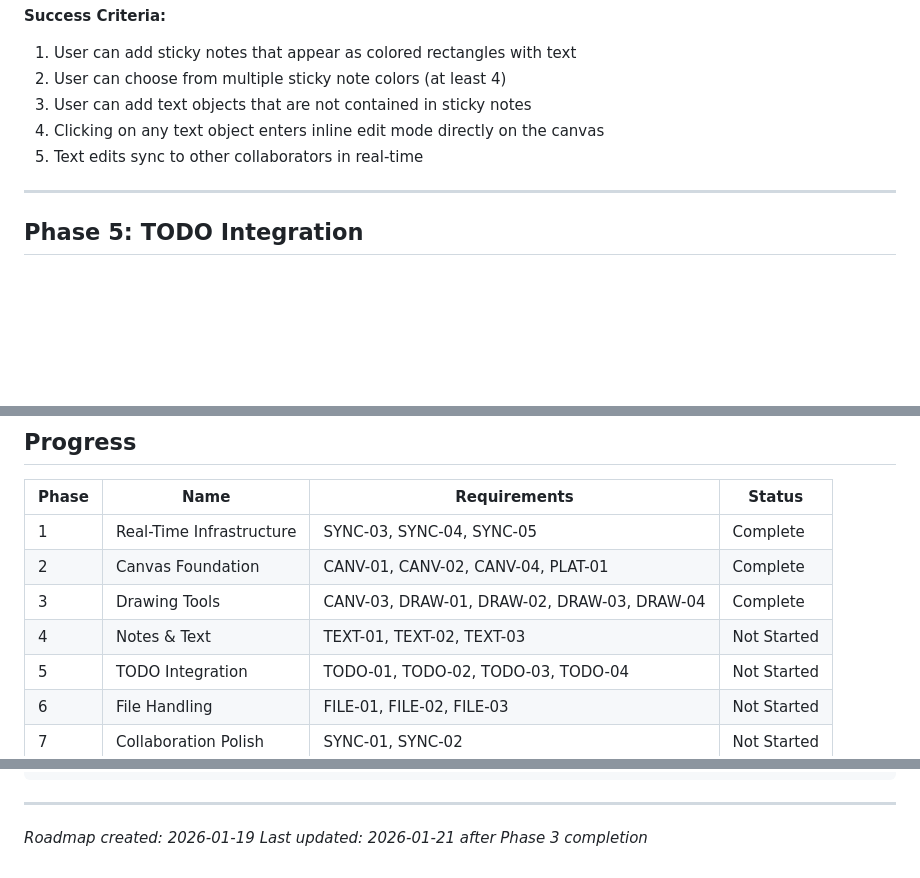
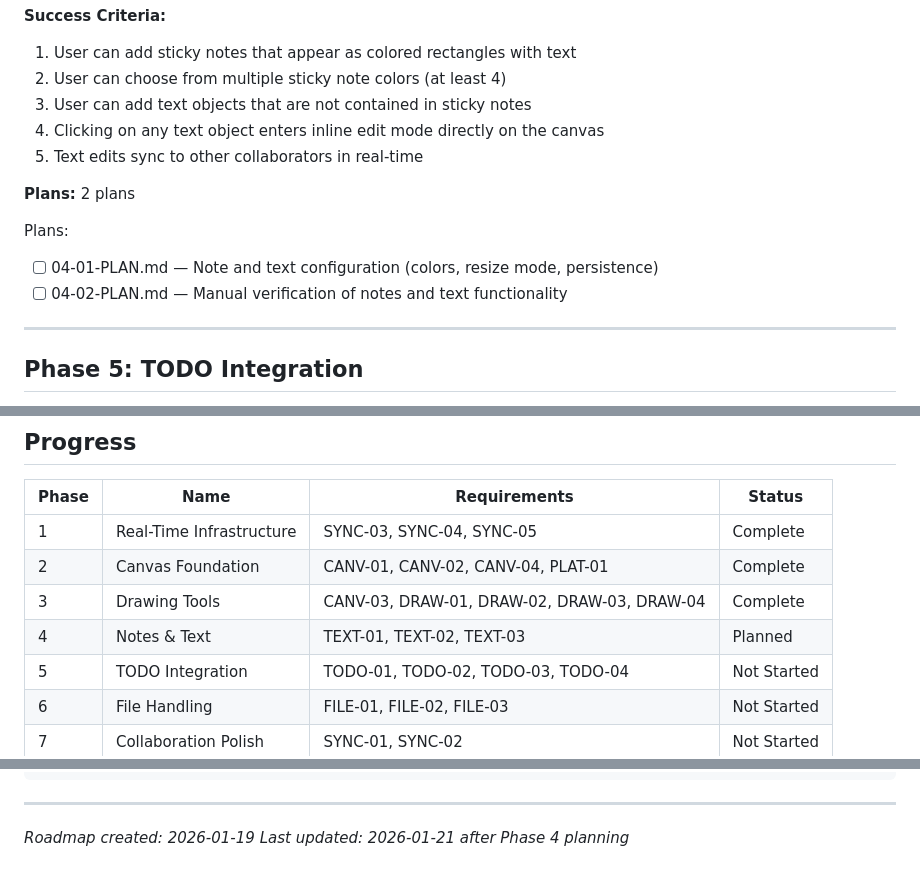
Before and after one commit to flyingpurplepizzaeater/TODOOO, a Markdown page: .planning/ROADMAP.md, 3 parts joined by grey strips. GitHub-like rendering; blank space fills up the shorter version.

Commit message:
docs(04): create phase plan
Phase 04: Notes & Text
- 2 plans in 2 waves
- Plan 01: Note/text configuration (colors, resize, persistence)
- Plan 02: Human verification checkpoint
- Leverages tldraw built-in note/text tools
- Ready for execution

```diff
--- a/.planning/ROADMAP.md
+++ b/.planning/ROADMAP.md
@@ -113,6 +113,12 @@ Plans:
 4. Clicking on any text object enters inline edit mode directly on the canvas
 5. Text edits sync to other collaborators in real-time
 
+**Plans:** 2 plans
+
+Plans:
+- [ ] 04-01-PLAN.md — Note and text configuration (colors, resize mode, persistence)
+- [ ] 04-02-PLAN.md — Manual verification of notes and text functionality
+
 ---
 
 ## Phase 5: TODO Integration
@@ -203,7 +209,7 @@ Plans:
 | 1 | Real-Time Infrastructure | SYNC-03, SYNC-04, SYNC-05 | Complete |
 | 2 | Canvas Foundation | CANV-01, CANV-02, CANV-04, PLAT-01 | Complete |
 | 3 | Drawing Tools | CANV-03, DRAW-01, DRAW-02, DRAW-03, DRAW-04 | Complete |
-| 4 | Notes & Text | TEXT-01, TEXT-02, TEXT-03 | Not Started |
+| 4 | Notes & Text | TEXT-01, TEXT-02, TEXT-03 | Planned |
 | 5 | TODO Integration | TODO-01, TODO-02, TODO-03, TODO-04 | Not Started |
 | 6 | File Handling | FILE-01, FILE-02, FILE-03 | Not Started |
 | 7 | Collaboration Polish | SYNC-01, SYNC-02 | Not Started |
@@ -234,4 +240,4 @@ Phase 8: Mobile Platform (depends on 2-6 stable)
 ---
 
 *Roadmap created: 2026-01-19*
-*Last updated: 2026-01-21 after Phase 3 completion*
+*Last updated: 2026-01-21 after Phase 4 planning*
```
Also changed, not shown: 2 other files.
